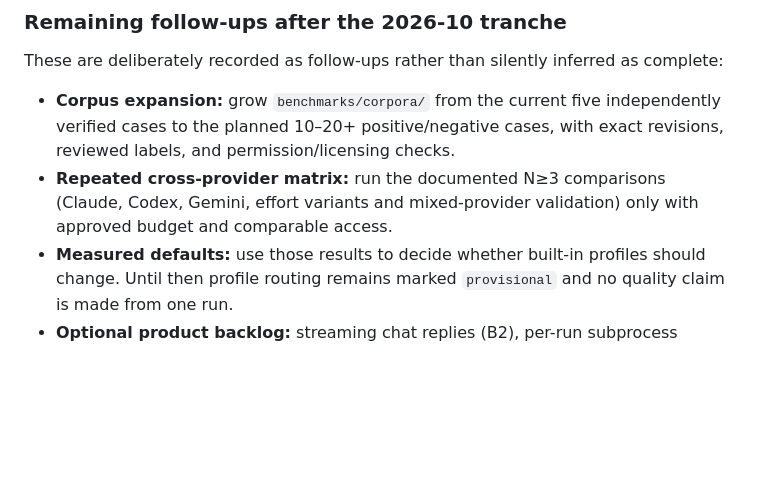
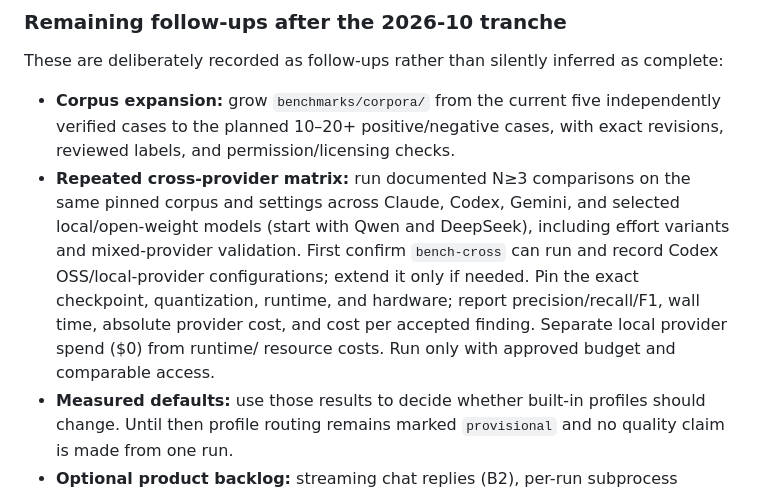
Before and after one commit to gigioneggiando/argo, a Markdown page: docs/roadmap.md, the part around the change. GitHub-like rendering; blank space fills up the shorter version.

Commit message:
docs: expand cross-provider benchmark roadmap (#54)

```diff
--- a/docs/roadmap.md
+++ b/docs/roadmap.md
@@ -24,8 +24,13 @@ These are deliberately recorded as follow-ups rather than silently inferred as c
 - **Corpus expansion:** grow `benchmarks/corpora/` from the current five independently verified cases
   to the planned 10–20+ positive/negative cases, with exact revisions, reviewed labels, and
   permission/licensing checks.
-- **Repeated cross-provider matrix:** run the documented N≥3 comparisons (Claude, Codex, Gemini,
-  effort variants and mixed-provider validation) only with approved budget and comparable access.
+- **Repeated cross-provider matrix:** run documented N≥3 comparisons on the same pinned corpus and
+  settings across Claude, Codex, Gemini, and selected local/open-weight models (start with Qwen and
+  DeepSeek), including effort variants and mixed-provider validation. First confirm `bench-cross`
+  can run and record Codex OSS/local-provider configurations; extend it only if needed. Pin the exact
+  checkpoint, quantization, runtime, and hardware; report precision/recall/F1, wall time, absolute
+  provider cost, and cost per accepted finding. Separate local provider spend ($0) from runtime/
+  resource costs. Run only with approved budget and comparable access.
 - **Measured defaults:** use those results to decide whether built-in profiles should change. Until then
   profile routing remains marked `provisional` and no quality claim is made from one run.
 - **Optional product backlog:** streaming chat replies (B2), per-run subprocess isolation (C2), and
```
